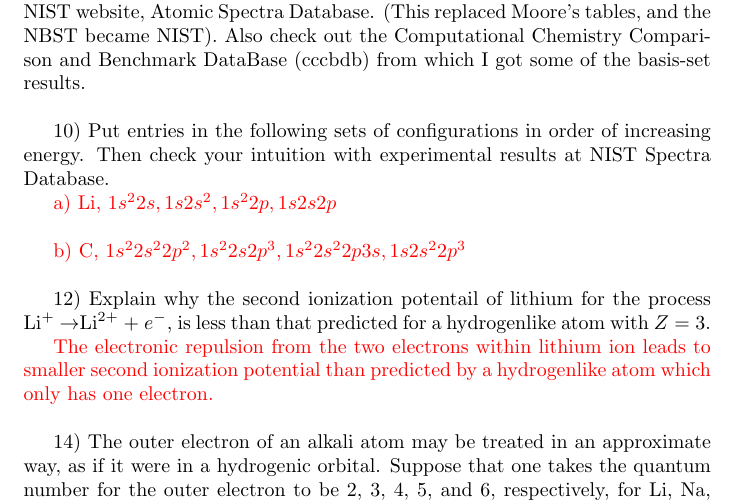
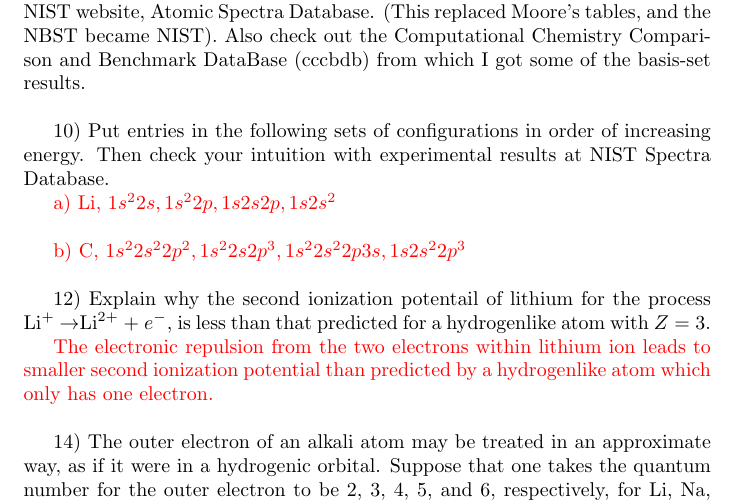
Before and after one commit to bdnguye2/quantum_problems, a LaTeX problem sheet (hw_soln/hw3/spin_stats.tex): part of page 1 of 3, cut so that both start at the same text. Compiled offline with pdfLaTeX.

Commit message:
minor updated to set of li configuration order

```diff
--- a/hw_soln/hw3/spin_stats.tex
+++ b/hw_soln/hw3/spin_stats.tex
@@ -30,7 +30,7 @@ basis-set results.
 increasing energy. Then check your intuition with experimental results
 at NIST Spectra Database.
 
-\textcolor{red}{a) Li, $1s^22s, 1s2s^2, 1s^22p, 1s2s2p$}
+\textcolor{red}{a) Li, $1s^22s, 1s^22p, 1s2s2p, 1s2s^2$}
 \\
 
 \textcolor{red}{b) C, $1s^22s^22p^2, 1s^22s2p^3, 1s^22s^22p3s, 1s2s^22p^3$}
```
Also changed, not shown: hw_soln/hw3/brian_hw3.pdf, hw_soln/hw3/spin_stats.pdf.
